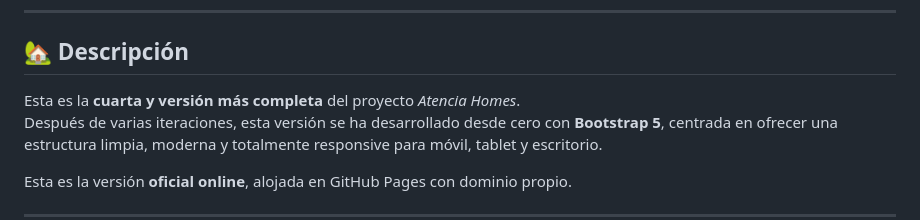
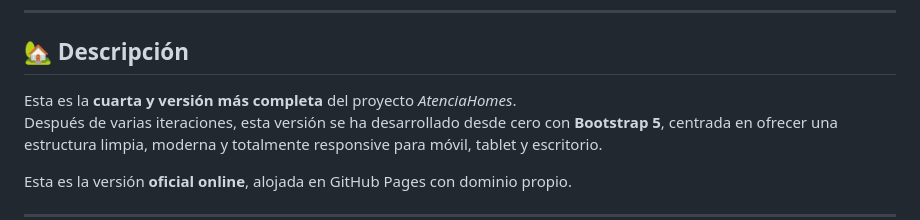
Before and after one commit to JESUS323DEV/Atencia-homes-oline, a Markdown page: README.md, the part around the change. GitHub-like rendering.

```diff
--- a/README.md
+++ b/README.md
@@ -15,7 +15,7 @@ Atencia Homes actúa como el inquilino perfecto: garantiza el pago, cuida la pro
 
 ## 🏡 Descripción
 
-Esta es la **cuarta y versión más completa** del proyecto *Atencia Homes*.
+Esta es la **cuarta y versión más completa** del proyecto *AtenciaHomes*.
 Después de varias iteraciones, esta versión se ha desarrollado desde cero con **Bootstrap 5**, centrada en ofrecer una estructura limpia, moderna y totalmente responsive para móvil, tablet y escritorio.
 
 Esta es la versión **oficial online**, alojada en GitHub Pages con dominio propio.
```
